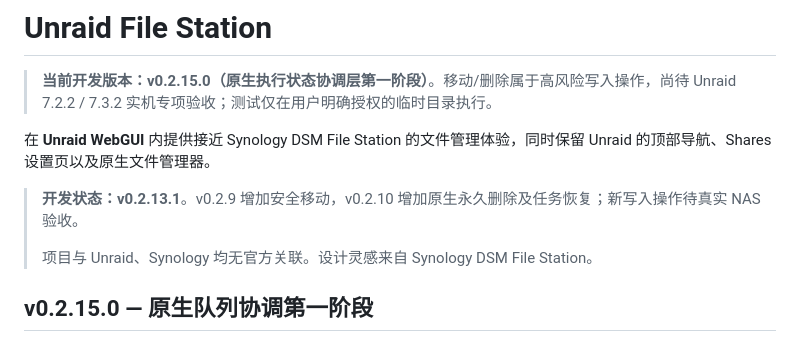
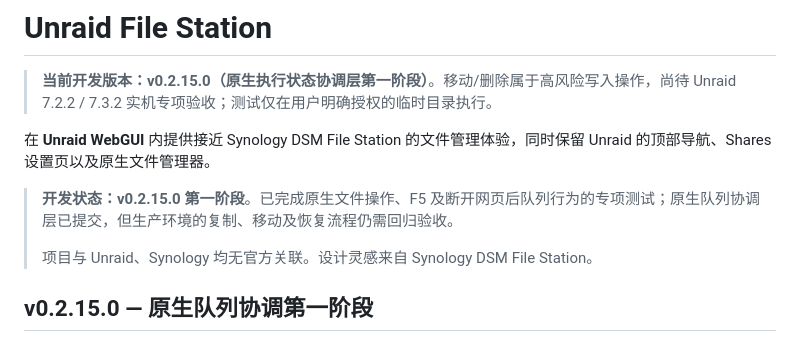
Before and after one commit to nukewarrior/unraid-file-station, a Markdown page: README.md, the part around the change. Drawn GitHub-style.

Commit message:
统一 README 开发状态与 v0.2.15.0 的实测边界

```diff
--- a/README.md
+++ b/README.md
@@ -4,7 +4,7 @@
 
 在 **Unraid WebGUI** 内提供接近 Synology DSM File Station 的文件管理体验，同时保留 Unraid 的顶部导航、Shares 设置页以及原生文件管理器。
 
-> **开发状态：v0.2.13.1**。v0.2.9 增加安全移动，v0.2.10 增加原生永久删除及任务恢复；新写入操作待真实 NAS 验收。
+> **开发状态：v0.2.15.0 第一阶段**。已完成原生文件操作、F5 及断开网页后队列行为的专项测试；原生队列协调层已提交，但生产环境的复制、移动及恢复流程仍需回归验收。
 >
 > 项目与 Unraid、Synology 均无官方关联。设计灵感来自 Synology DSM File Station。
 
```
